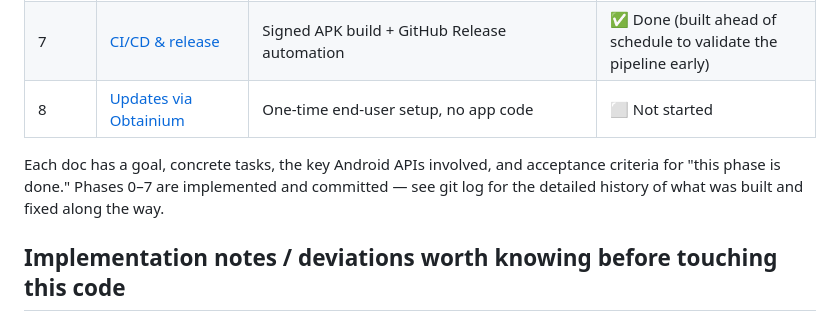
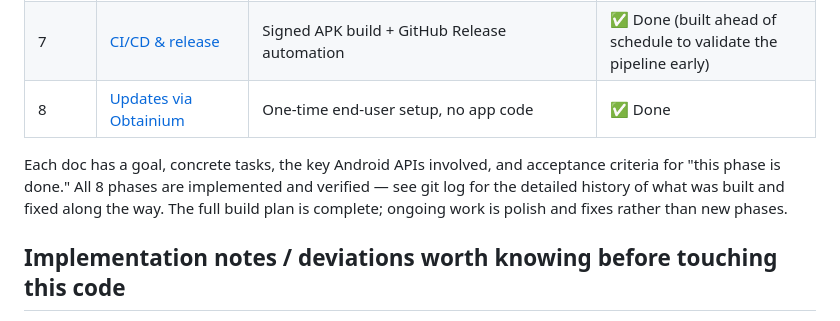
Before and after one commit to abregado/jogger-loop, a Markdown page: android/README.md, the part around the change. Drawn GitHub-style.

Commit message:
Mark Phase 8 (Obtainium updates) verified and done
No app code needed - confirmed on-device that a tagged release is
picked up and installed cleanly through Obtainium. Also corrected the
phase doc's "single-APK" note now that releases attach a checksums.txt
alongside the APK.

Co-Authored-By: Claude Sonnet 5 <noreply@anthropic.com>

```diff
--- a/android/README.md
+++ b/android/README.md
@@ -35,9 +35,9 @@ Work is broken into phases, each with its own planning document. Roughly one pha
 | 5 | [Edit mode UI](docs/phase-5-edit-mode-ui.md) | Add/reorder/rename/delete timers, loop settings panel | ✅ Done |
 | 6 | [Notifications & permissions](docs/phase-6-notifications-permissions.md) | Lock-screen notification actions, `POST_NOTIFICATIONS` flow | ✅ Done |
 | 7 | [CI/CD & release](docs/phase-7-cicd-release.md) | Signed APK build + GitHub Release automation | ✅ Done (built ahead of schedule to validate the pipeline early) |
-| 8 | [Updates via Obtainium](docs/phase-8-updates-obtainium.md) | One-time end-user setup, no app code | ⬜ Not started |
+| 8 | [Updates via Obtainium](docs/phase-8-updates-obtainium.md) | One-time end-user setup, no app code | ✅ Done |
 
-Each doc has a goal, concrete tasks, the key Android APIs involved, and acceptance criteria for "this phase is done." Phases 0–7 are implemented and committed — see git log for the detailed history of what was built and fixed along the way.
+Each doc has a goal, concrete tasks, the key Android APIs involved, and acceptance criteria for "this phase is done." All 8 phases are implemented and verified — see git log for the detailed history of what was built and fixed along the way. The full build plan is complete; ongoing work is polish and fixes rather than new phases.
 
 ## Implementation notes / deviations worth knowing before touching this code
 
```
Also changed, not shown: android/docs/phase-8-updates-obtainium.md (+1 -1 lines).
